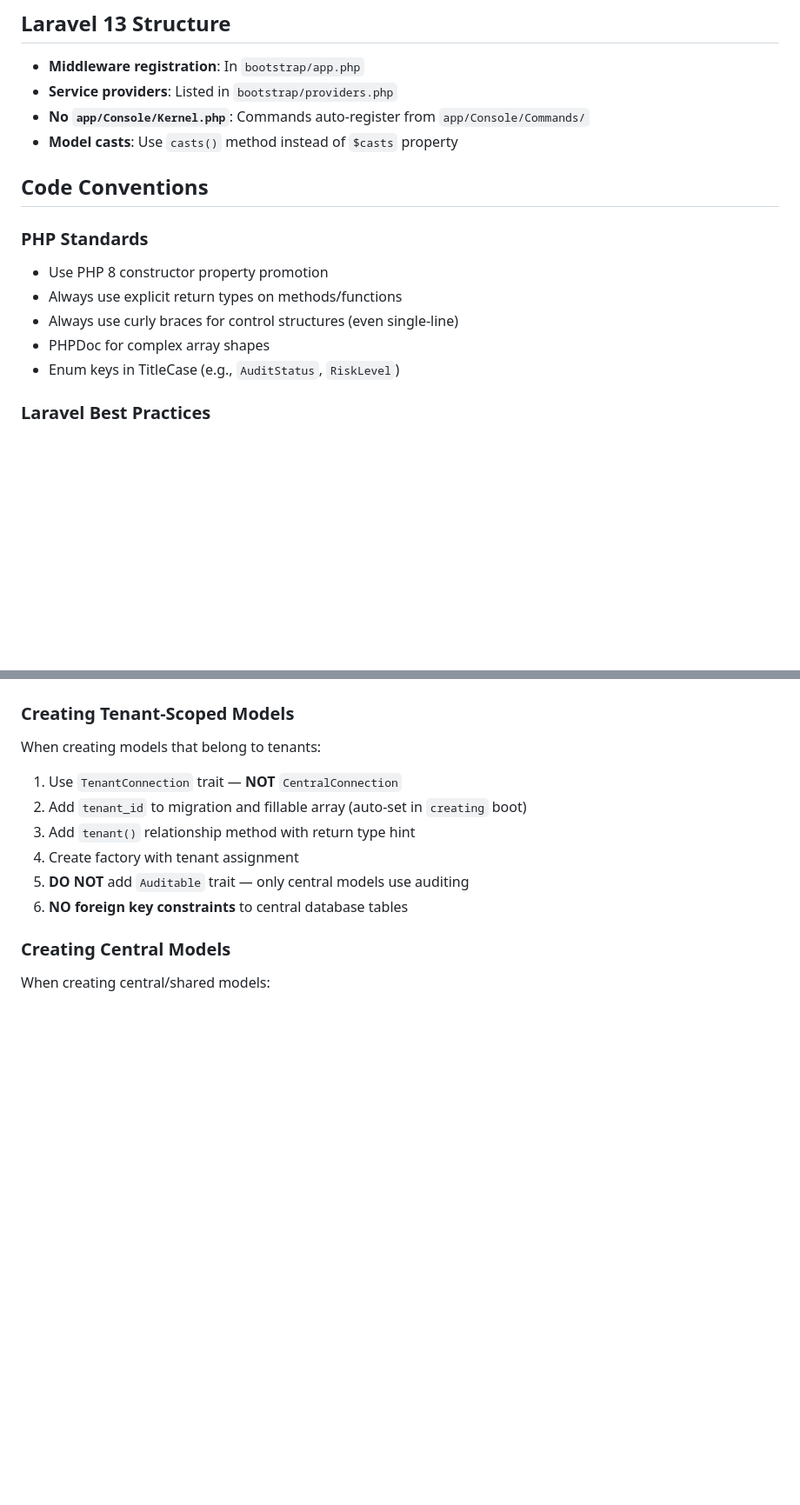
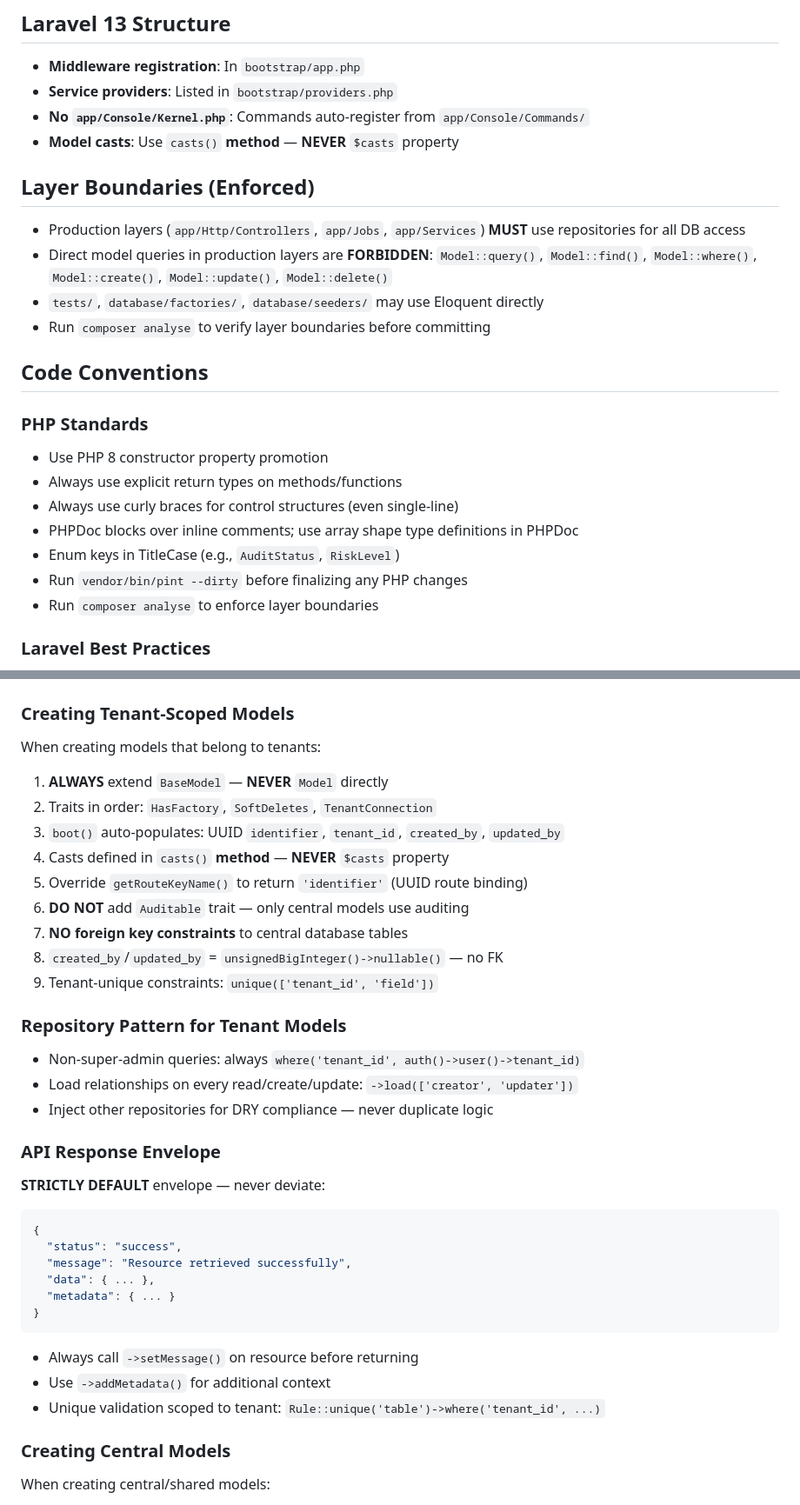
Before and after one commit to megabreakage/AIAS, a Markdown page: WARP.md, 2 parts joined by grey strips. Shown at 87% size. GitHub-like rendering; blank space fills up the shorter version.

Commit message:
May 23, 2026, 10:30:46 PM

````diff
--- a/WARP.md
+++ b/WARP.md
@@ -221,7 +222,14 @@ Model changes tracked via `audits` table — **central models only** (User, Tena
 - **Middleware registration**: In `bootstrap/app.php`
 - **Service providers**: Listed in `bootstrap/providers.php`
 - **No `app/Console/Kernel.php`**: Commands auto-register from `app/Console/Commands/`
-- **Model casts**: Use `casts()` method instead of `$casts` property
+- **Model casts**: Use `casts()` **method** — **NEVER** `$casts` property
+
+## Layer Boundaries (Enforced)
+
+- Production layers (`app/Http/Controllers`, `app/Jobs`, `app/Services`) **MUST** use repositories for all DB access
+- Direct model queries in production layers are **FORBIDDEN**: `Model::query()`, `Model::find()`, `Model::where()`, `Model::create()`, `Model::update()`, `Model::delete()`
+- `tests/`, `database/factories/`, `database/seeders/` may use Eloquent directly
+- Run `composer analyse` to verify layer boundaries before committing
 
 ## Code Conventions
 
@@ -230,8 +238,10 @@ Model changes tracked via `audits` table — **central models only** (User, Tena
 - Use PHP 8 constructor property promotion
 - Always use explicit return types on methods/functions
 - Always use curly braces for control structures (even single-line)
-- PHPDoc for complex array shapes
+- PHPDoc blocks over inline comments; use array shape type definitions in PHPDoc
 - Enum keys in TitleCase (e.g., `AuditStatus`, `RiskLevel`)
+- Run `vendor/bin/pint --dirty` before finalizing any PHP changes
+- Run `composer analyse` to enforce layer boundaries
 
 ### Laravel Best Practices
 
@@ -291,12 +302,36 @@ Model changes tracked via `audits` table — **central models only** (User, Tena
 
 When creating models that belong to tenants:
 
-1. Use `TenantConnection` trait — **NOT** `CentralConnection`
-2. Add `tenant_id` to migration and fillable array (auto-set in `creating` boot)
-3. Add `tenant()` relationship method with return type hint
-4. Create factory with tenant assignment
-5. **DO NOT** add `Auditable` trait — only central models use auditing
-6. **NO foreign key constraints** to central database tables
+1. **ALWAYS** extend `BaseModel` — **NEVER** `Model` directly
+2. Traits in order: `HasFactory`, `SoftDeletes`, `TenantConnection`
+3. `boot()` auto-populates: UUID `identifier`, `tenant_id`, `created_by`, `updated_by`
+4. Casts defined in `casts()` **method** — **NEVER** `$casts` property
+5. Override `getRouteKeyName()` to return `'identifier'` (UUID route binding)
+6. **DO NOT** add `Auditable` trait — only central models use auditing
+7. **NO foreign key constraints** to central database tables
+8. `created_by`/`updated_by` = `unsignedBigInteger()->nullable()` — no FK
+9. Tenant-unique constraints: `unique(['tenant_id', 'field'])`
+
+### Repository Pattern for Tenant Models
+
+- Non-super-admin queries: always `where('tenant_id', auth()->user()->tenant_id)`
+- Load relationships on every read/create/update: `->load(['creator', 'updater'])`
+- Inject other repositories for DRY compliance — never duplicate logic
+
+### API Response Envelope
+
+**STRICTLY DEFAULT** envelope — never deviate:
+```json
+{
+  "status": "success",
+  "message": "Resource retrieved successfully",
+  "data": { ... },
+  "metadata": { ... }
+}
+```
+- Always call `->setMessage()` on resource before returning
+- Use `->addMetadata()` for additional context
+- Unique validation scoped to tenant: `Rule::unique('table')->where('tenant_id', ...)`
 
 ### Creating Central Models
 
````
Also changed, not shown: other parts of WARP.md (+11 -9 lines).
